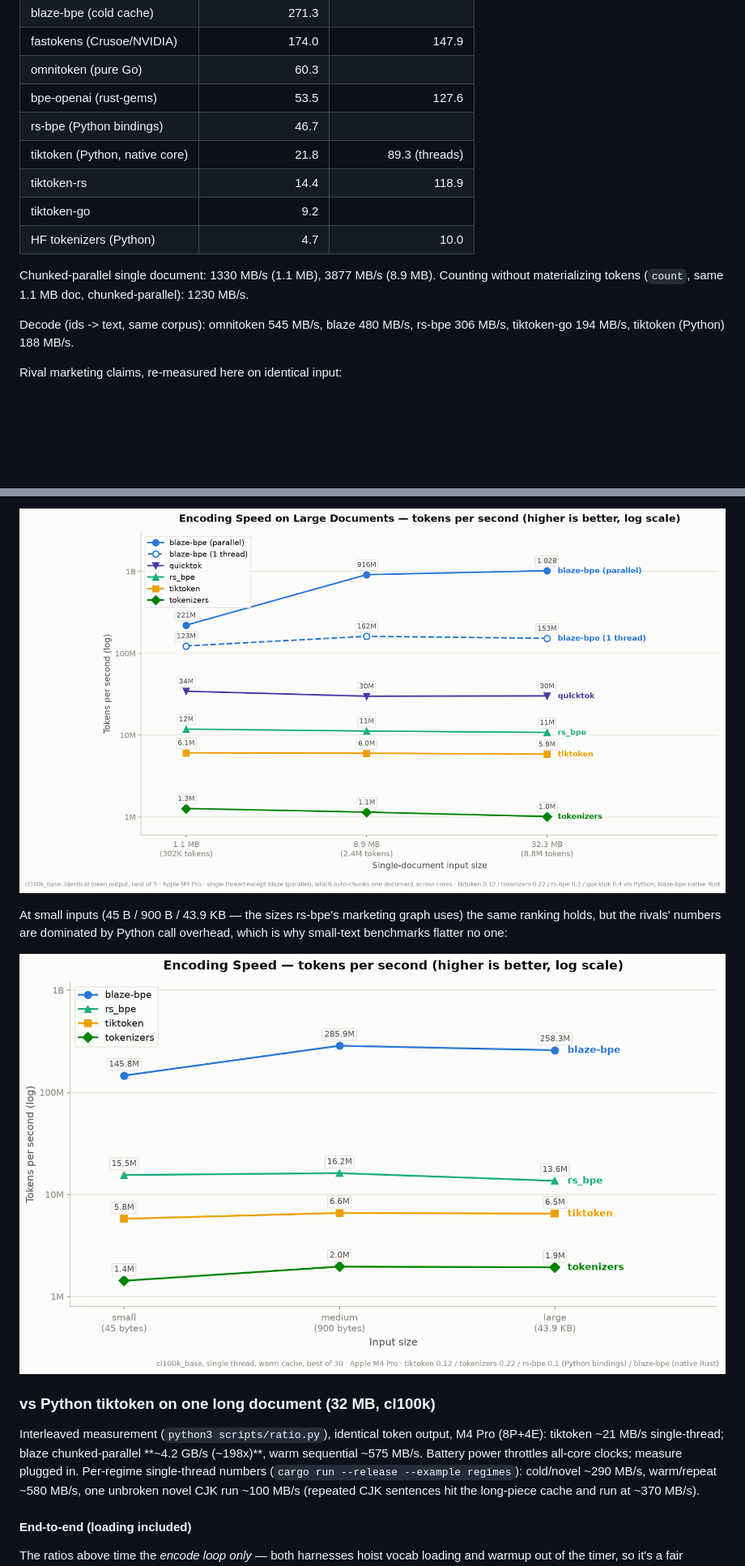
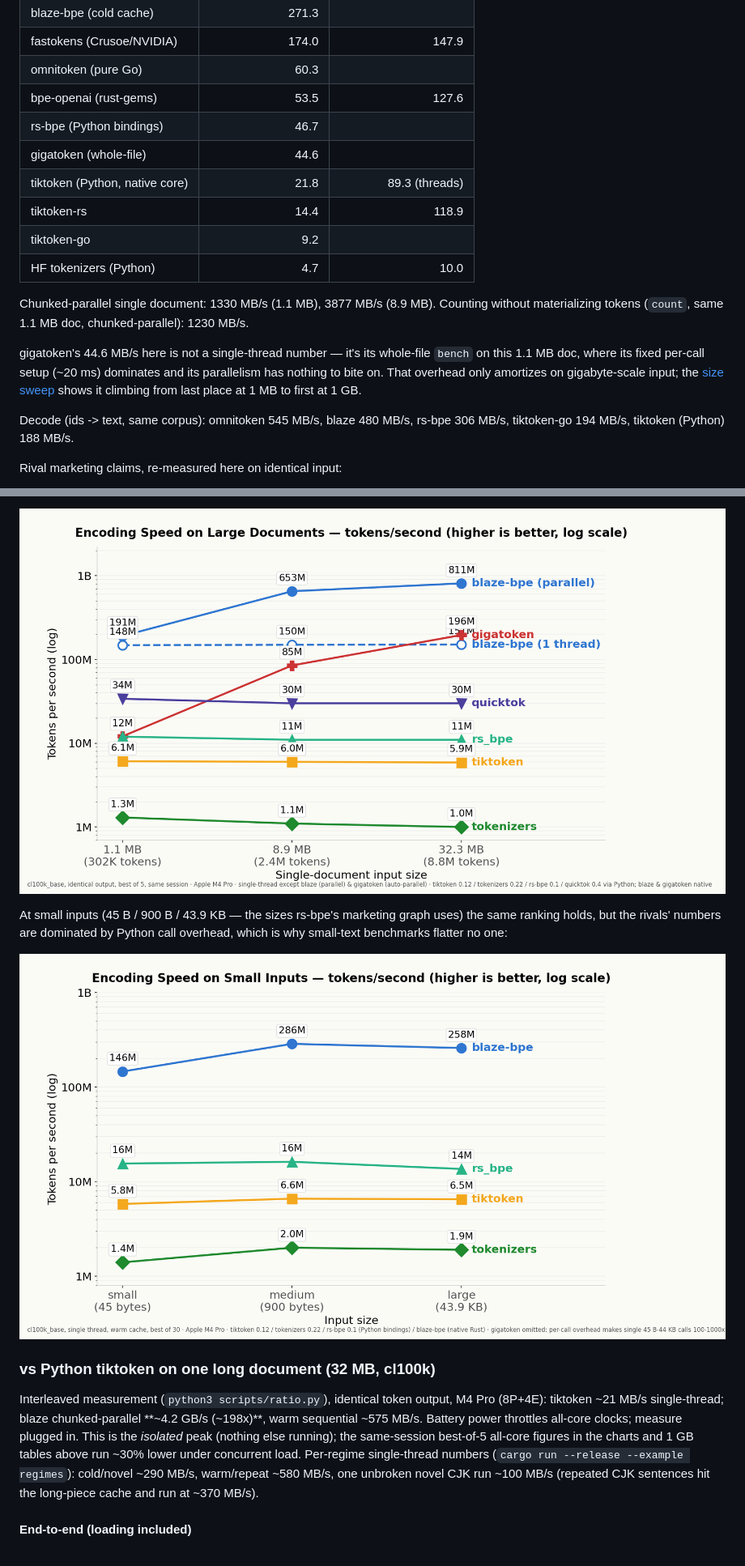
Before and after one commit to Lulzx/blaze-bpe, a Markdown page: README.md, 2 parts joined by grey strips. Shown at 81% size. Rendered like a GitHub page; pictures changed too: assets/blaze_large_graph.png, assets/blaze_speed_graph.png; blank space fills up the shorter version.

```diff
--- a/README.md
+++ b/README.md
@@ -37,6 +40,7 @@ omnitoken 0.1.4 / tiktoken-go 0.1.8 on go1.26:
 | omnitoken (pure Go)      |               60.3 |                      |
 | bpe-openai (rust-gems)   |               53.5 |                127.6 |
 | rs-bpe (Python bindings) |               46.7 |                      |
+| gigatoken (whole-file)   |               44.6 |                      |
 | tiktoken (Python, native core) |         21.8 |     89.3 (threads)   |
 | tiktoken-rs              |               14.4 |                118.9 |
 | tiktoken-go              |                9.2 |                      |
@@ -45,6 +49,12 @@ omnitoken 0.1.4 / tiktoken-go 0.1.8 on go1.26:
 Chunked-parallel single document: 1330 MB/s (1.1 MB), 3877 MB/s (8.9 MB).
 Counting without materializing tokens (`count`, same 1.1 MB doc,
 chunked-parallel): 1230 MB/s.
+
+gigatoken's 44.6 MB/s here is not a single-thread number — it's its whole-file
+`bench` on this 1.1 MB doc, where its fixed per-call setup (~20 ms) dominates and
+its parallelism has nothing to bite on. That overhead only amortizes on
+gigabyte-scale input; the [size sweep](#throughput-across-document-sizes) shows
+it climbing from last place at 1 MB to first at 1 GB.
 
 Decode (ids -> text, same corpus): omnitoken 545 MB/s, blaze 480 MB/s,
 rs-bpe 306 MB/s, tiktoken-go 194 MB/s, tiktoken (Python) 188 MB/s.
@@ -155,7 +175,9 @@ Python call overhead, which is why small-text benchmarks flatter no one:
 Interleaved measurement (`python3 scripts/ratio.py`), identical token output,
 M4 Pro (8P+4E): tiktoken ~21 MB/s single-thread; blaze chunked-parallel
 **~4.2 GB/s (~198x)**, warm sequential ~575 MB/s. Battery power throttles
-all-core clocks; measure plugged in. Per-regime single-thread numbers
+all-core clocks; measure plugged in. This is the *isolated* peak (nothing else
+running); the same-session best-of-5 all-core figures in the charts and 1 GB
+tables above run ~30% lower under concurrent load. Per-regime single-thread numbers
 (`cargo run --release --example regimes`): cold/novel ~290 MB/s, warm/repeat
 ~580 MB/s, one unbroken novel CJK run ~100 MB/s (repeated CJK sentences hit
 the long-piece cache and run at ~370 MB/s).
```
Also changed, not shown: other parts of README.md (+30 -17 lines), assets/blaze_1gb_graph.png, assets/blaze_1gb_o200k_graph.png, 2 other files.
